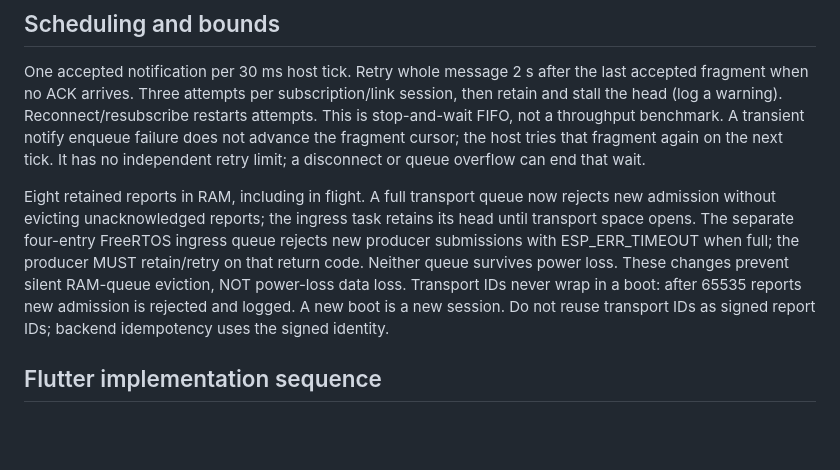
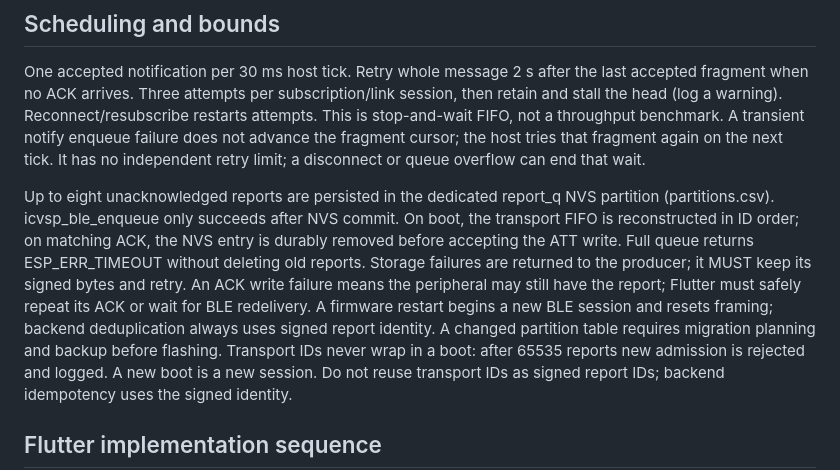
Before and after one commit to malakshetat78/Graduation-Project-, a Markdown page: firmware/ble/PROTOCOL.md, the part around the change. GitHub-like rendering; blank space fills up the shorter version.

Commit message:
Document durable NVS queue, failure policy and host reboot test

```diff
--- a/firmware/ble/PROTOCOL.md
+++ b/firmware/ble/PROTOCOL.md
@@ -46,12 +46,16 @@ A transient notify enqueue failure does not advance the fragment cursor; the hos
 tries that fragment again on the next tick. It has no independent retry limit;
 a disconnect or queue overflow can end that wait.
 
-Eight retained reports in RAM, including in flight. A full transport queue now
-rejects new admission without evicting unacknowledged reports; the ingress task
-retains its head until transport space opens. The separate four-entry FreeRTOS
-ingress queue rejects new producer submissions with ESP_ERR_TIMEOUT when full;
-the producer MUST retain/retry on that return code. Neither queue survives power
-loss. These changes prevent silent RAM-queue eviction, NOT power-loss data loss. Transport IDs never wrap in a boot: after 65535 reports
+Up to eight unacknowledged reports are persisted in the dedicated report_q NVS
+partition (partitions.csv). icvsp_ble_enqueue only succeeds after NVS commit.
+On boot, the transport FIFO is reconstructed in ID order; on matching ACK, the
+NVS entry is durably removed before accepting the ATT write. Full queue returns
+ESP_ERR_TIMEOUT without deleting old reports. Storage failures are returned to
+the producer; it MUST keep its signed bytes and retry. An ACK write failure
+means the peripheral may still have the report; Flutter must safely repeat its
+ACK or wait for BLE redelivery. A firmware restart begins a new BLE session
+and resets framing; backend deduplication always uses signed report identity.
+A changed partition table requires migration planning and backup before flashing. Transport IDs never wrap in a boot: after 65535 reports
 new admission is rejected and logged. A new boot is a new session. Do not reuse
 transport IDs as signed report IDs; backend idempotency uses the signed identity.
 
```
